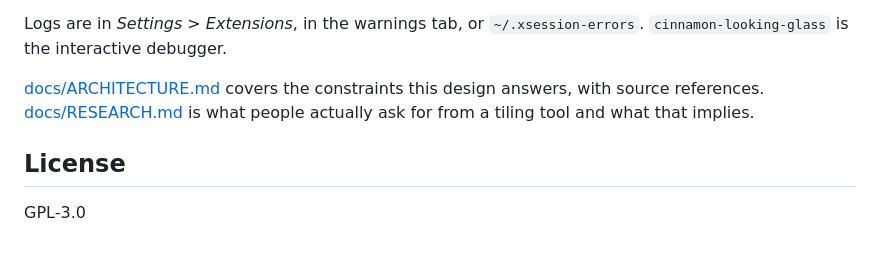
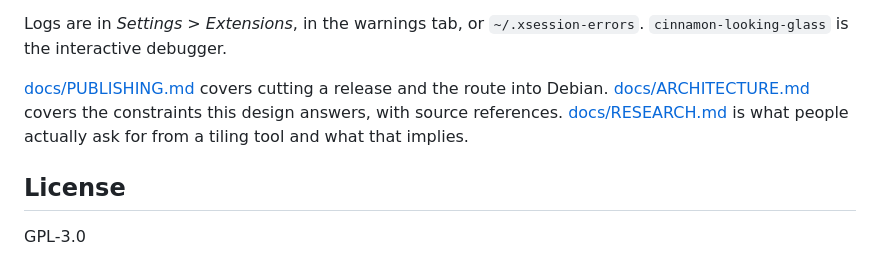
Before and after one commit to JeffreyGbeho/tilo, a Markdown page: README.md, the part around the change. Drawn GitHub-style.

```diff
--- a/README.md
+++ b/README.md
@@ -149,7 +149,7 @@ toolchain first.
 
 Logs are in *Settings > Extensions*, in the warnings tab, or `~/.xsession-errors`. `cinnamon-looking-glass` is the interactive debugger.
 
-[docs/ARCHITECTURE.md](docs/ARCHITECTURE.md) covers the constraints this design answers, with source references. [docs/RESEARCH.md](docs/RESEARCH.md) is what people actually ask for from a tiling tool and what that implies.
+[docs/PUBLISHING.md](docs/PUBLISHING.md) covers cutting a release and the route into Debian. [docs/ARCHITECTURE.md](docs/ARCHITECTURE.md) covers the constraints this design answers, with source references. [docs/RESEARCH.md](docs/RESEARCH.md) is what people actually ask for from a tiling tool and what that implies.
 
 ## License
 
```
Also changed, not shown: docs/ARCHITECTURE.md (+2 -1 lines), docs/PUBLISHING.md (added, +101 -0 lines).
